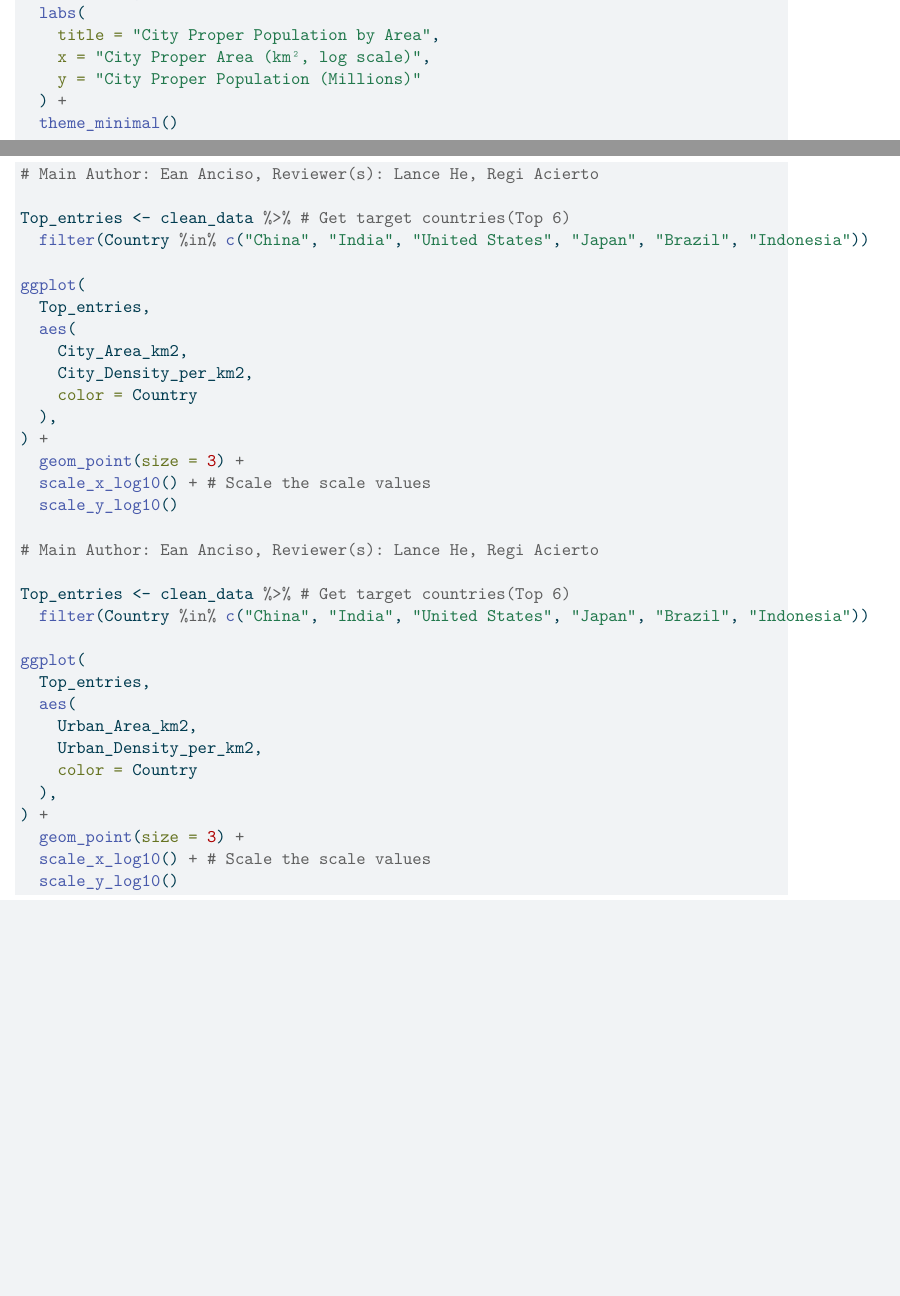
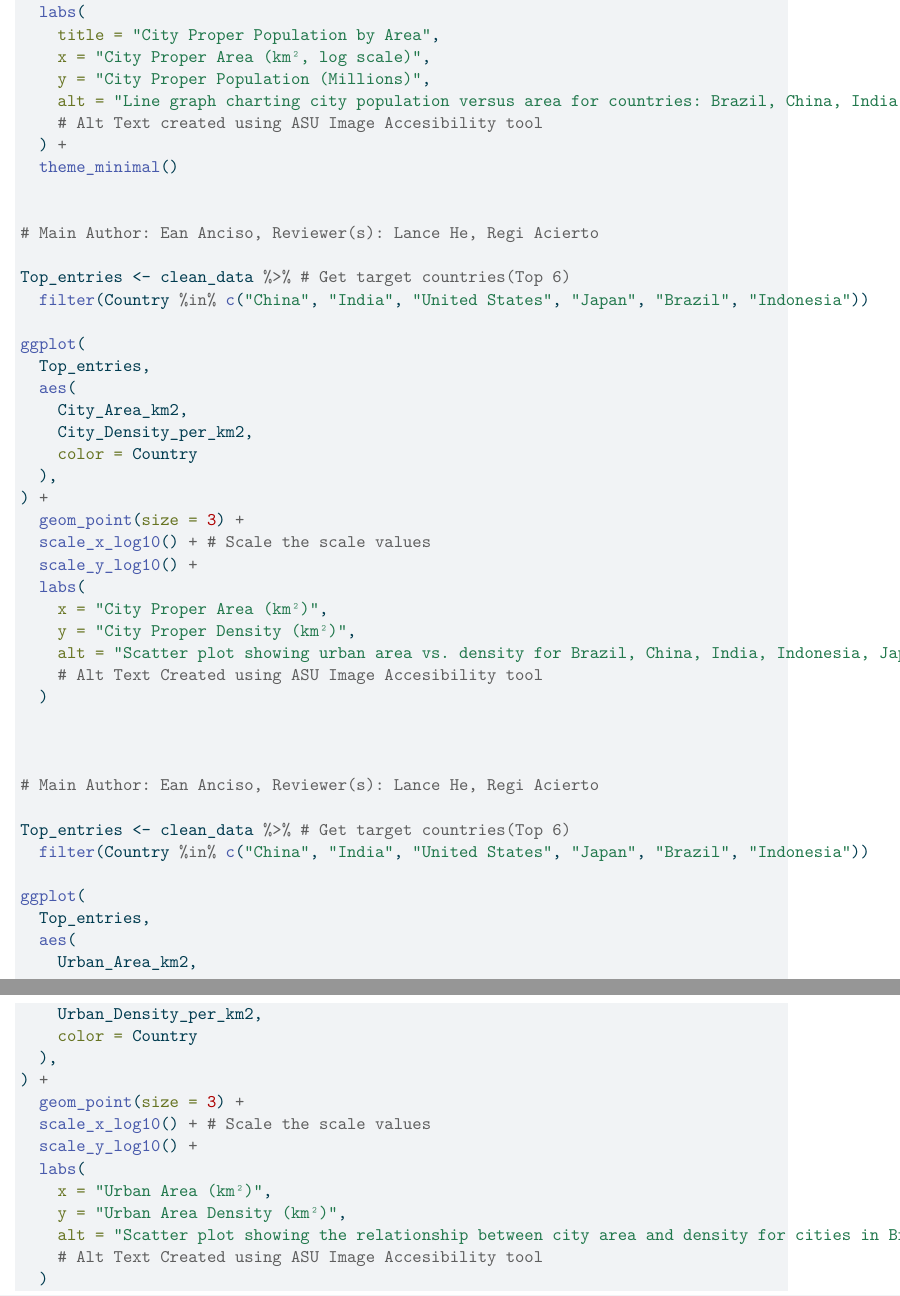
Before and after one commit to Stat184-Fall2025/Sec1_FP_RegiAcierto_LanceHe_EanAnciso, a Quarto document (EDAandReport.qmd): two parts of pages 8 and 9 of 9 before the commit and two parts of pages 9 and 10 of 10 after it, joined at a grey line, cut so that both start at the same text, the shorter picture padded with empty space. The pictures show the output file EDAandReport.pdf that the author committed with the source.

Commit message:
Alt text edit
Added more alt text

````diff
--- a/EDAandReport.qmd
+++ b/EDAandReport.qmd
@@ -218,7 +232,9 @@ city_proper_data %>%
   labs(
     title = "City Proper Population by Area",
     x = "City Proper Area (km², log scale)",
-    y = "City Proper Population (Millions)"
+    y = "City Proper Population (Millions)",
+    alt = "Line graph charting city population versus area for countries: Brazil, China, India, Indonesia, Japan, United States."
+    # Alt Text created using ASU Image Accesibility tool
   ) +
   theme_minimal()
 ```
@@ -252,7 +271,13 @@ ggplot(
 ) +
   geom_point(size = 3) +
   scale_x_log10() + # Scale the scale values
-  scale_y_log10()
+  scale_y_log10() +
+  labs(
+    x = "City Proper Area (km²)",
+    y = "City Proper Density (km²)",
+    alt = "Scatter plot showing urban area vs. density for Brazil, China, India, Indonesia, Japan, and the US, color-coded by country."
+    # Alt Text Created using ASU Image Accesibility tool
+  )
 
 ```
 
@@ -282,7 +310,13 @@ ggplot(
 ) +
   geom_point(size = 3) +
   scale_x_log10() + # Scale the scale values
-  scale_y_log10()
+  scale_y_log10() +
+  labs(
+    x = "Urban Area (km²)",
+    y = "Urban Area Density (km²)",
+    alt = "Scatter plot showing the relationship between city area and density for cities in Brazil, China, India, Indonesia, Japan, and the United States."
+    # Alt Text Created using ASU Image Accesibility tool
+  )
 
 ```
 
````
Also changed, not shown: EDAandReport.pdf, EDAandReport.qmd (22 more changed lines).
